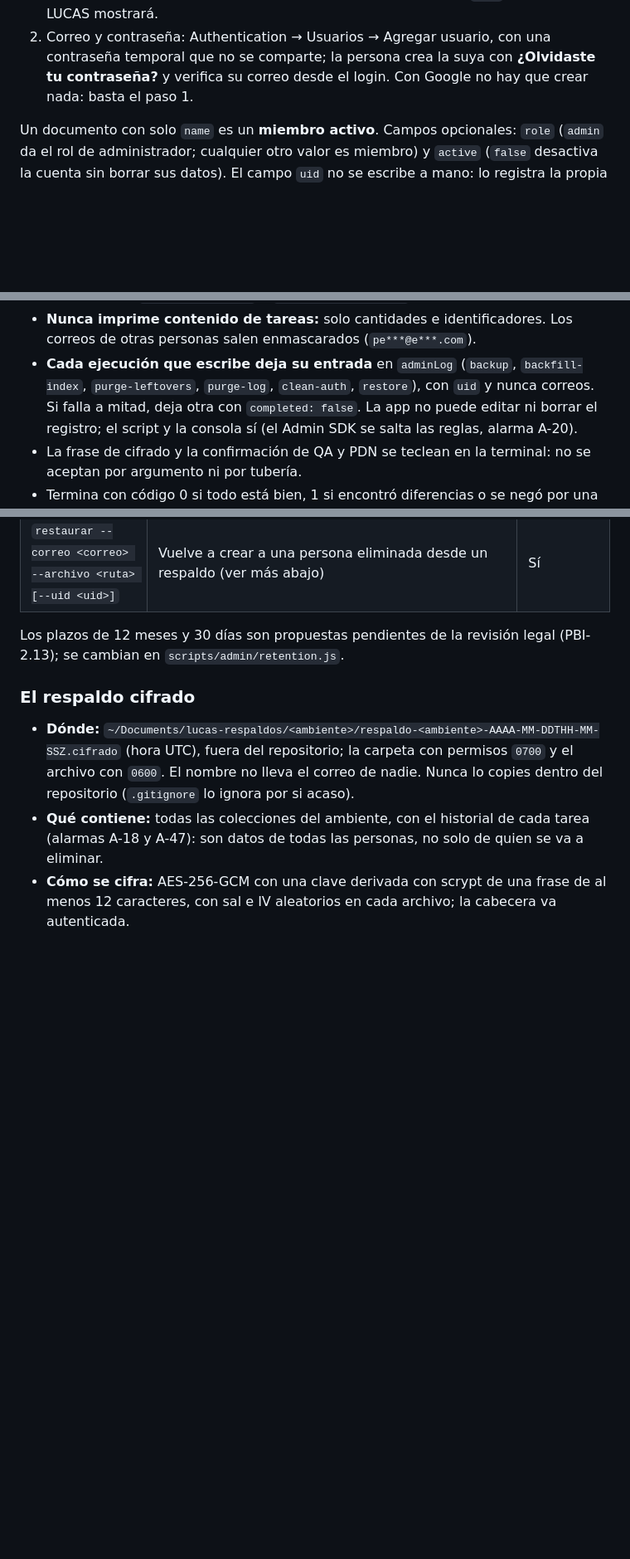
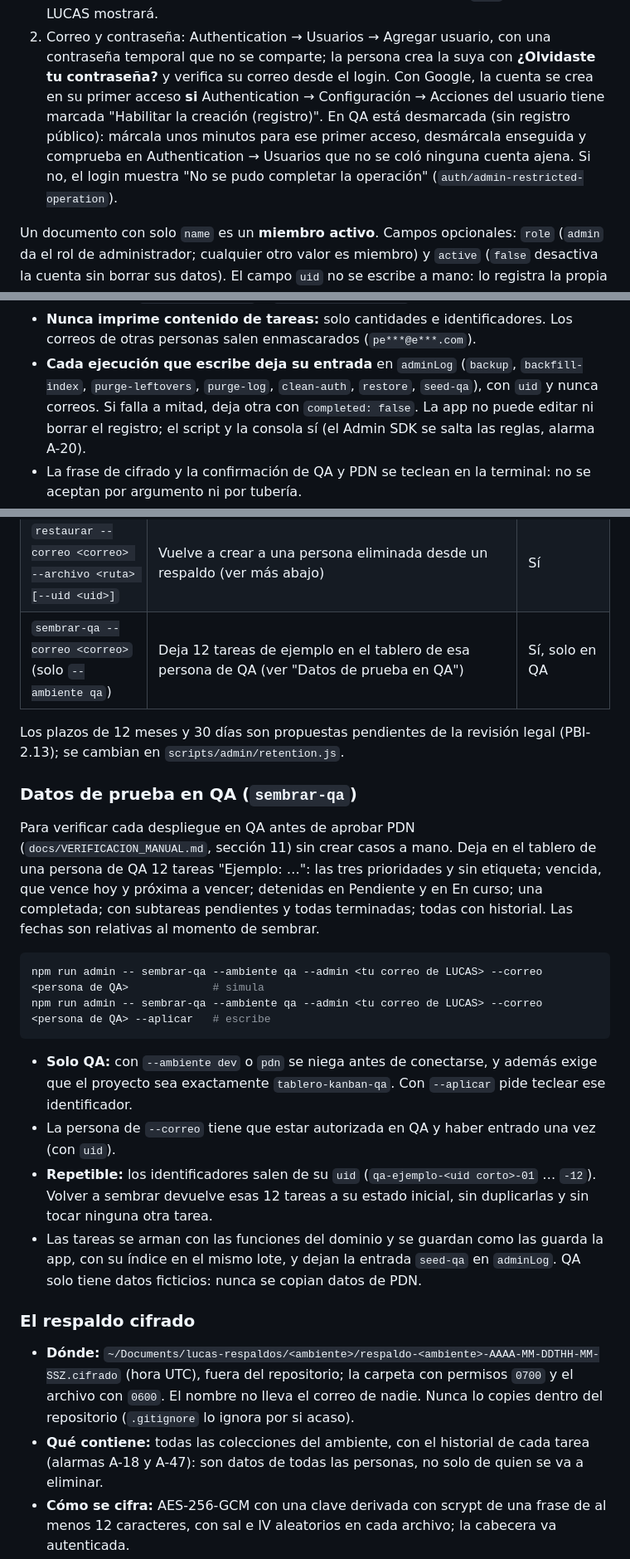
Before and after one commit to JuanAlvarezB/TableroKanba, a Markdown page: README.md, 3 parts joined by grey strips. Shown at 83% size. GitHub-like rendering; blank space fills up the shorter version.

Commit message:
Documentar sembrar-qa, el primer acceso con Google en QA y el estado de los ambientes
Co-Authored-By: Claude Opus 5.5 <noreply@anthropic.com>

````diff
--- a/README.md
+++ b/README.md
@@ -97,7 +100,11 @@ nunca se copian allí datos ni cuentas de PDN.
    correo **en minúsculas**, con el campo `name` (texto) que LUCAS mostrará.
 2. Correo y contraseña: Authentication → Usuarios → Agregar usuario, con una contraseña
    temporal que no se comparte; la persona crea la suya con **¿Olvidaste tu contraseña?**
-   y verifica su correo desde el login. Con Google no hay que crear nada: basta el paso 1.
+   y verifica su correo desde el login. Con Google, la cuenta se crea en su primer acceso **si**
+   Authentication → Configuración → Acciones del usuario tiene marcada "Habilitar la creación (registro)".
+   En QA está desmarcada (sin registro público): márcala unos minutos para ese primer acceso, desmárcala
+   enseguida y comprueba en Authentication → Usuarios que no se coló ninguna cuenta ajena. Si no, el login
+   muestra "No se pudo completar la operación" (`auth/admin-restricted-operation`).
 
 Un documento con solo `name` es un **miembro activo**. Campos opcionales: `role` (`admin` da el rol
 de administrador; cualquier otro valor es miembro) y `active` (`false` desactiva la cuenta sin borrar
@@ -399,7 +406,7 @@ npm run admin    # sin argumentos: la ayuda con cada comando y sus opciones
 - **Nunca imprime contenido de tareas:** solo cantidades e identificadores. Los correos de otras personas
   salen enmascarados (`pe***@e***.com`).
 - **Cada ejecución que escribe deja su entrada** en `adminLog` (`backup`, `backfill-index`,
-  `purge-leftovers`, `purge-log`, `clean-auth`, `restore`), con `uid` y nunca correos. Si falla a mitad,
+  `purge-leftovers`, `purge-log`, `clean-auth`, `restore`, `seed-qa`), con `uid` y nunca correos. Si falla a mitad,
   deja otra con `completed: false`. La app no puede editar ni borrar el registro; el script y la consola
   sí (el Admin SDK se salta las reglas, alarma A-20).
 - La frase de cifrado y la confirmación de QA y PDN se teclean en la terminal: no se aceptan por argumento ni
@@ -419,9 +426,31 @@ npm run admin    # sin argumentos: la ayuda con cada comando y sus opciones
 | `purgar-registro`                                            | Borra las entradas de `adminLog` de más de 12 meses                                                                                                                                                                                                                                                | Sí                        |
 | `limpiar-respaldos`                                          | Borra de tu equipo los respaldos del ambiente de más de 30 días (no se conecta a Firebase ni usa `--admin`)                                                                                                                                                                                        | Sí, solo archivos locales |
 | `restaurar --correo <correo> --archivo <ruta> [--uid <uid>]` | Vuelve a crear a una persona eliminada desde un respaldo (ver más abajo)                                                                                                                                                                                                                           | Sí                        |
+| `sembrar-qa --correo <correo>` (solo `--ambiente qa`)        | Deja 12 tareas de ejemplo en el tablero de esa persona de QA (ver "Datos de prueba en QA")                                                                                                                                                                                                         | Sí, solo en QA            |
 
 Los plazos de 12 meses y 30 días son propuestas pendientes de la revisión legal (PBI-2.13); se cambian en
 `scripts/admin/retention.js`.
+
+### Datos de prueba en QA (`sembrar-qa`)
+
+Para verificar cada despliegue en QA antes de aprobar PDN (`docs/VERIFICACION_MANUAL.md`, sección 11) sin crear
+casos a mano. Deja en el tablero de una persona de QA 12 tareas "Ejemplo: …": las tres prioridades y sin
+etiqueta; vencida, que vence hoy y próxima a vencer; detenidas en Pendiente y en En curso; una completada; con
+subtareas pendientes y todas terminadas; todas con historial. Las fechas son relativas al momento de sembrar.
+
+```bash
+npm run admin -- sembrar-qa --ambiente qa --admin <tu correo de LUCAS> --correo <persona de QA>             # simula
+npm run admin -- sembrar-qa --ambiente qa --admin <tu correo de LUCAS> --correo <persona de QA> --aplicar   # escribe
+```
+
+- **Solo QA:** con `--ambiente dev` o `pdn` se niega antes de conectarse, y además exige que el proyecto sea
+  exactamente `tablero-kanban-qa`. Con `--aplicar` pide teclear ese identificador.
+- La persona de `--correo` tiene que estar autorizada en QA y haber entrado una vez (con `uid`).
+- **Repetible:** los identificadores salen de su `uid` (`qa-ejemplo-<uid corto>-01` … `-12`). Volver a sembrar
+  devuelve esas 12 tareas a su estado inicial, sin duplicarlas y sin tocar ninguna otra tarea.
+- Las tareas se arman con las funciones del dominio y se guardan como las guarda la app, con su índice en el
+  mismo lote, y dejan la entrada `seed-qa` en `adminLog`. QA solo tiene datos ficticios: nunca se copian datos
+  de PDN.
 
 ### El respaldo cifrado
 
````
Also changed, not shown: other parts of README.md (+4 -1 lines).
